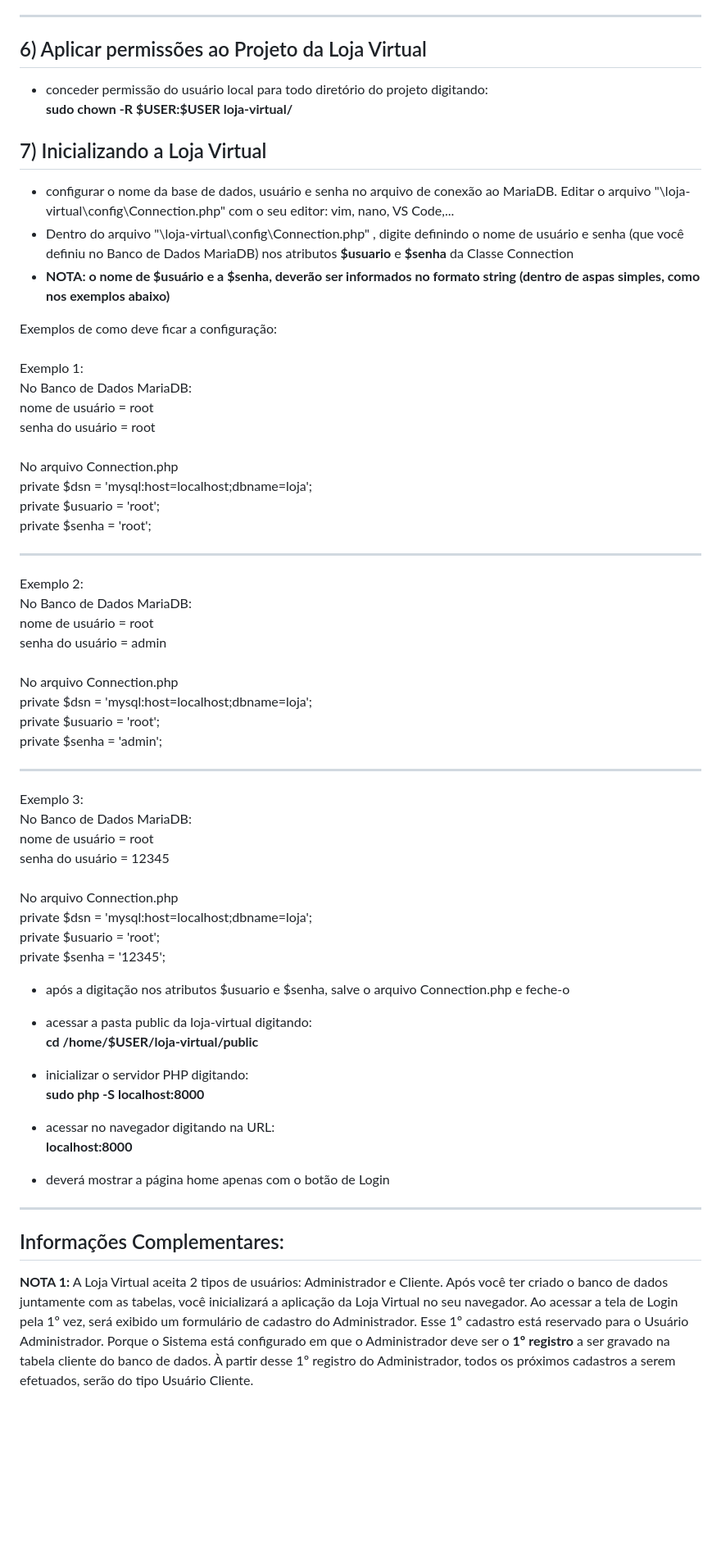
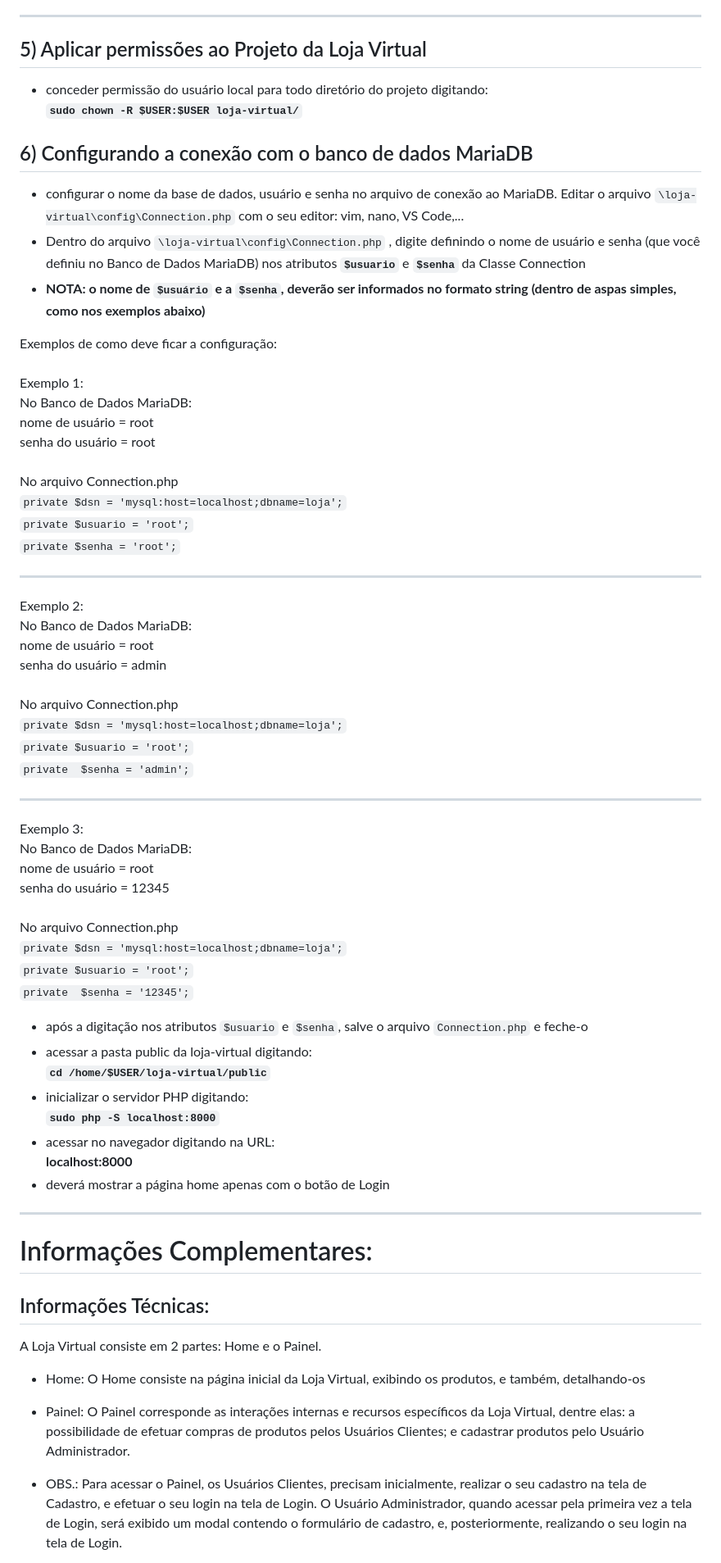
Before and after one commit to medrina/loja-virtual, a Markdown page: README.md, the part around one of its changes. Shown at 82% size. Drawn GitHub-style; blank space fills up the shorter version.

```diff
--- a/README.md
+++ b/README.md
@@ -122,43 +139,46 @@ Exemplo 1: se a senha definida for root, então a sintaxe do comando fica assim:
 - <b>NOTA: o MariaDB irá pedir a senha de root que você definiu na etapa anterior</b>
 -----------------------------------------------------------------------------------
-## 6) Aplicar permissões ao Projeto da Loja Virtual
-- conceder permissão do usuário local para todo diretório do projeto digitando:<br><b>sudo chown -R $USER:$USER loja-virtual/</b>
-## 7) Inicializando a Loja Virtual
-- configurar o nome da base de dados, usuário e senha no arquivo de conexão ao MariaDB. Editar o arquivo "\loja-virtual\config\Connection.php" com o seu editor: vim, nano, VS Code,...
-- Dentro do arquivo "\loja-virtual\config\Connection.php" , digite definindo o nome de usuário e senha (que você definiu no Banco de Dados MariaDB) nos atributos <b>$usuario</b> e <b>$senha</b> da Classe Connection
-- <b>NOTA: o nome de $usuário e a $senha, deverão ser informados no formato string (dentro de aspas simples, como nos exemplos abaixo)</b>
+## 5) Aplicar permissões ao Projeto da Loja Virtual
+- conceder permissão do usuário local para todo diretório do projeto digitando:<br><b>`sudo chown -R $USER:$USER loja-virtual/`</b>
+## 6) Configurando a conexão com o banco de dados MariaDB
+- configurar o nome da base de dados, usuário e senha no arquivo de conexão ao MariaDB. Editar o arquivo `\loja-virtual\config\Connection.php` com o seu editor: vim, nano, VS Code,...
+- Dentro do arquivo `\loja-virtual\config\Connection.php` , digite definindo o nome de usuário e senha (que você definiu no Banco de Dados MariaDB) nos atributos <b>`$usuario`</b> e <b>`$senha`</b> da Classe Connection
+- <b>NOTA: o nome de `$usuário` e a `$senha`, deverão ser informados no formato string (dentro de aspas simples, como nos exemplos abaixo)</b>
 
 Exemplos de como deve ficar a configuração:<br><br>
 Exemplo 1:<br>
 No Banco de Dados MariaDB:<br>
 nome de usuário = root<br>senha do usuário = root<br><br>
 No arquivo Connection.php<br>
-private $dsn = 'mysql:host=localhost;dbname=loja';<br>
-private $usuario = 'root';<br>
-private $senha = 'root';<hr>
+`private $dsn = 'mysql:host=localhost;dbname=loja';`<br>
+`private $usuario = 'root';`<br>
+`private $senha = 'root';`<hr>
 Exemplo 2:<br>
 No Banco de Dados MariaDB:<br>
 nome de usuário = root<br>senha do usuário = admin<br><br>
 No arquivo Connection.php<br>
-private $dsn = 'mysql:host=localhost;dbname=loja';<br>
-private $usuario = 'root';<br>
-private  $senha = 'admin';<hr>
+`private $dsn = 'mysql:host=localhost;dbname=loja';`<br>
+`private $usuario = 'root';`<br>
+`private  $senha = 'admin';`<hr>
 
 Exemplo 3:<br>
 No Banco de Dados MariaDB:<br>
 nome de usuário = root<br>senha do usuário = 12345<br><br>
 No arquivo Connection.php<br>
-private $dsn = 'mysql:host=localhost;dbname=loja';<br>
-private $usuario = 'root';<br>
-private  $senha = '12345';<br>
+`private $dsn = 'mysql:host=localhost;dbname=loja';`<br>
+`private $usuario = 'root';`<br>
+`private  $senha = '12345';`<br>
 
-- após a digitação nos atributos $usuario e $senha, salve o arquivo Connection.php e feche-o
-
-- acessar a pasta public da loja-virtual digitando:<br><b>cd /home/$USER/loja-virtual/public</b>
-- inicializar o servidor PHP digitando:<br><b>sudo php -S localhost:8000</b>
+- após a digitação nos atributos `$usuario` e `$senha`, salve o arquivo `Connection.php` e feche-o
+- acessar a pasta public da loja-virtual digitando:<br><b>`cd /home/$USER/loja-virtual/public`</b>
+- inicializar o servidor PHP digitando:<br><b>`sudo php -S localhost:8000`</b>
 - acessar no navegador digitando na URL:<br><b>localhost:8000</b>
 - deverá mostrar a página home apenas com o botão de Login
 -----------------------------------------------------------------------------------
-## Informações Complementares:
-<b>NOTA 1:</b> A Loja Virtual aceita 2 tipos de usuários: Administrador e Cliente. Após você ter criado o banco de dados juntamente com as tabelas, você inicializará a aplicação da Loja Virtual no seu navegador. Ao acessar a tela de Login pela 1º vez, será exibido um formulário de cadastro do Administrador. Esse 1º cadastro está reservado para o Usuário Administrador. Porque o Sistema está configurado em que o Administrador deve ser o <b>1º registro</b> a ser gravado na tabela cliente do banco de dados. À partir desse 1º registro do Administrador, todos os próximos cadastros a serem efetuados, serão do tipo Usuário Cliente.
+# Informações Complementares:
+## Informações Técnicas:
+A Loja Virtual consiste em 2 partes: Home e o Painel.
+- Home: O Home consiste na página inicial da Loja Virtual, exibindo os produtos, e também, detalhando-os
+- Painel: O Painel corresponde as interações internas e recursos específicos da Loja Virtual, dentre elas: a possibilidade de efetuar compras de produtos pelos Usuários Clientes; e cadastrar produtos pelo Usuário Administrador.
+- OBS.: Para acessar o Painel, os Usuários Clientes, precisam inicialmente, realizar o seu cadastro na tela de Cadastro, e efetuar o seu login na tela de Login. O Usuário Administrador, quando acessar pela primeira vez a tela de Login, será exibido um modal contendo o formulário de cadastro, e, posteriormente, realizando o seu login na tela de Login.
 
```
Also changed, not shown: other parts of README.md (+86 -73 lines).
